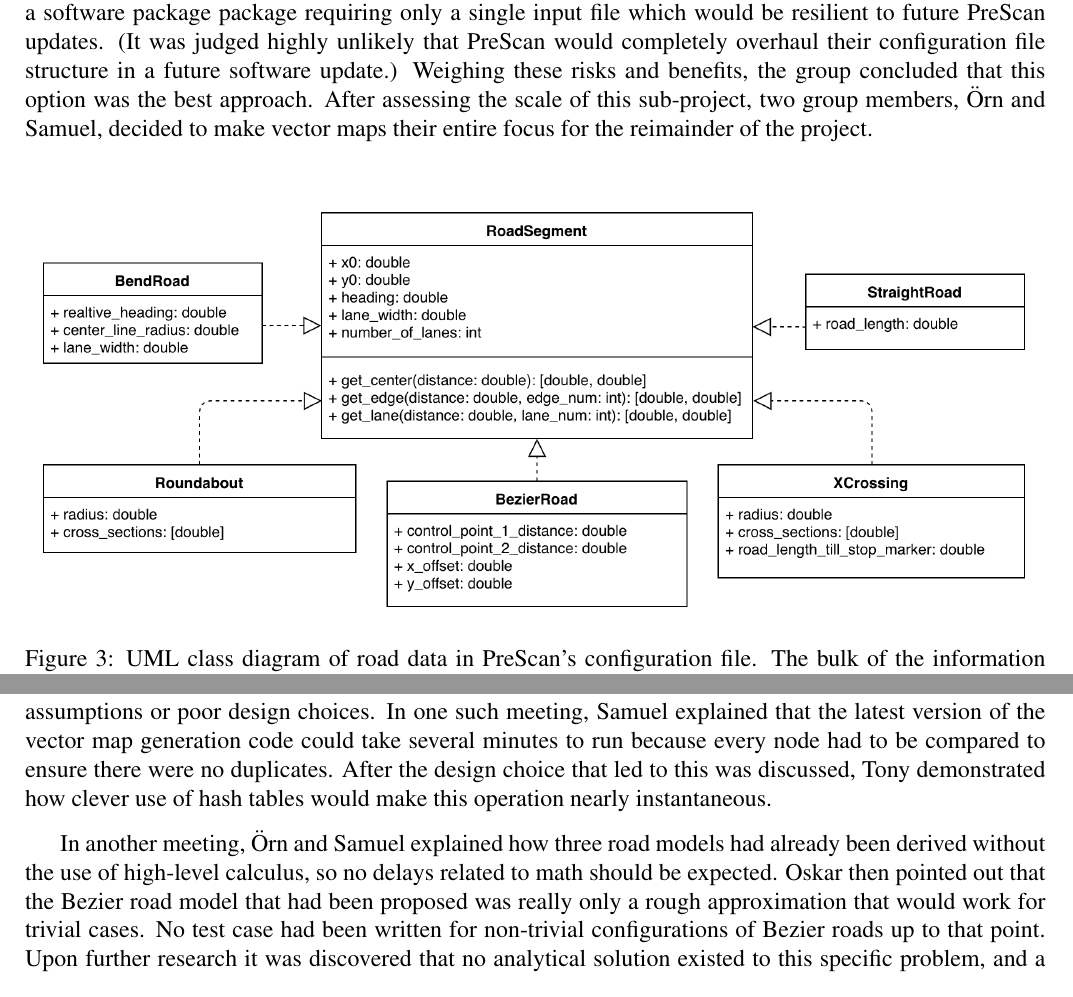
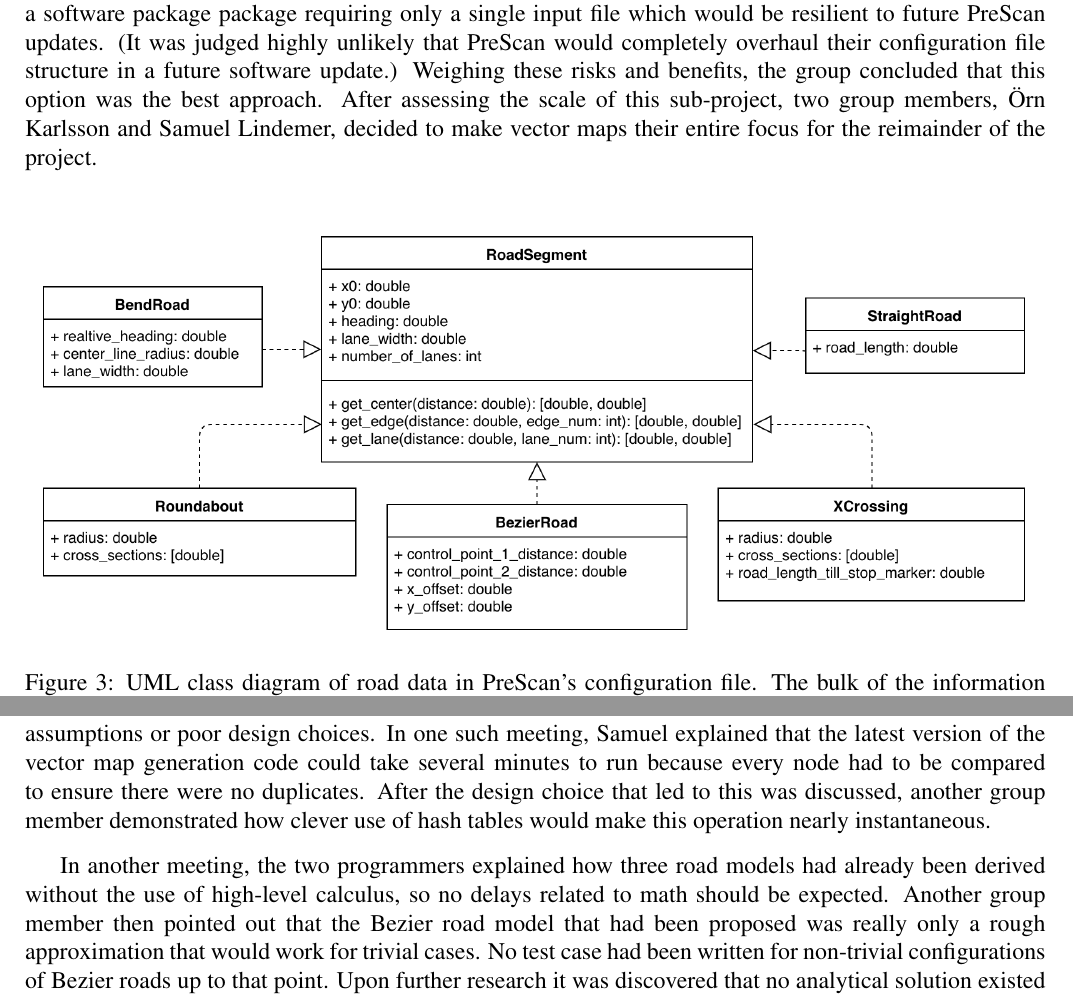
Before and after one commit to AD-EYE/Pex_Data_Extraction, a LaTeX paper (report/main.tex): two parts of pages 7 and 9 of 13, joined at a grey line, cut so that both start at the same text. Compiled offline with pdfLaTeX.

Commit message:
Minor change to report. Future editing moved to Overleaf.

```diff
--- a/report/main.tex
+++ b/report/main.tex
@@ -312,7 +312,7 @@ Options 1 through 3 were identified as the most expedient approaches to the prob
 
 It was decided that the feasibility of Option 4 should be investigated before proceeding. PreScan's XML-formatted configuration file is not documented for developers, and TASS International was unable to provide us any other API to directly access the road configurations. The configuration file contains a list of attributes defining road orientations and dimensions, but the methods and equations for generating the roads are not documented anywhere. These would have to be derived through experimentation. To complicate things further, it was discovered that the attributes listed in the configuration file only define the curvature of the road center lines, but the vector map requires separate curves for the center, lanes and road edges.
 
-Thus, the configuration file approach presented both the highest development risk and the highest reward. The risk in pursuing this approach was the possibility that accurately deriving the complete road definition would not be possible within the time frame. The reward in pursuing this approach was producing a software package package requiring only a single input file which would be resilient to future PreScan updates. (It was judged highly unlikely that PreScan would completely overhaul their configuration file structure in a future software update.) Weighing these risks and benefits, the group concluded that this option was the best approach. After assessing the scale of this sub-project, two group members, Örn and Samuel, decided to make vector maps their entire focus for the reimainder of the project.
+Thus, the configuration file approach presented both the highest development risk and the highest reward. The risk in pursuing this approach was the possibility that accurately deriving the complete road definition would not be possible within the time frame. The reward in pursuing this approach was producing a software package package requiring only a single input file which would be resilient to future PreScan updates. (It was judged highly unlikely that PreScan would completely overhaul their configuration file structure in a future software update.) Weighing these risks and benefits, the group concluded that this option was the best approach. After assessing the scale of this sub-project, two group members, Örn Karlsson and Samuel Lindemer, decided to make vector maps their entire focus for the reimainder of the project.
 
 \begin{figure}[ht]
     \centering
@@ -340,9 +340,9 @@ The early challenges we faced were largely based on mathematical problem solving
 With this process, many ineffective algorithms were ruled out in a matter of hours without duplicating work. The dialog between the two programmers kept the work flowing for hours at a time where a ``mental block'' would have been reached had the pair been working independently. Once all of the road models were being generated correctly, the two programmers each had a perfect understanding of how it all worked. The two were then able to quickly come to an agreement on where code could be reused and which interfaces were appropriate for the new classes.
 
 \textbf{Stand-up meetings.}
-These meetings incorporated members of the project group outside of the two programmers working directly on the vector mapping code. As the programmers justified design decisions on a whiteboard, other group members could offer a fresh perspective on a problem and point out incorrect assumptions or poor design choices. In one such meeting, Samuel explained that the latest version of the vector map generation code could take several minutes to run because every node had to be compared to ensure there were no duplicates. After the design choice that led to this was discussed, Tony demonstrated how clever use of hash tables would make this operation nearly instantaneous.
+These meetings incorporated members of the project group outside of the two programmers working directly on the vector mapping code. As the programmers justified design decisions on a whiteboard, other group members could offer a fresh perspective on a problem and point out incorrect assumptions or poor design choices. In one such meeting, Samuel explained that the latest version of the vector map generation code could take several minutes to run because every node had to be compared to ensure there were no duplicates. After the design choice that led to this was discussed, another group member demonstrated how clever use of hash tables would make this operation nearly instantaneous.
 
-In another meeting, Örn and Samuel explained how three road models had already been derived without the use of high-level calculus, so no delays related to math should be expected. Oskar then pointed out that the Bezier road model that had been proposed was really only a rough approximation that would work for trivial cases. No test case had been written for non-trivial configurations of Bezier roads up to that point. Upon further research it was discovered that no analytical solution existed to this specific problem, and a numerical algorithm would have to be developed (see Section \ref{sec:vmap-coords}).
+In another meeting, the two programmers explained how three road models had already been derived without the use of high-level calculus, so no delays related to math should be expected. Another group member then pointed out that the Bezier road model that had been proposed was really only a rough approximation that would work for trivial cases. No test case had been written for non-trivial configurations of Bezier roads up to that point. Upon further research it was discovered that no analytical solution existed to this specific problem, and a numerical algorithm would have to be developed (see Section \ref{sec:vmap-coords}).
 
 \textbf{Test-driven development.}
 In XP, large problems are broken into smaller targets defined by a set of tests that the next code snippet must pass. This proved to be a huge aid for a pipelined data translation system such as this one. Any unexpected behavior could be narrowed down with a high degree of confidence to recently added code, not a cascade of effects from older code. One notable drawback to test-driven development in this project was that intial versions of code were typically done sub-optimally, probably because only black box unit tests were used.
```
Also changed, not shown: 2 other files.
